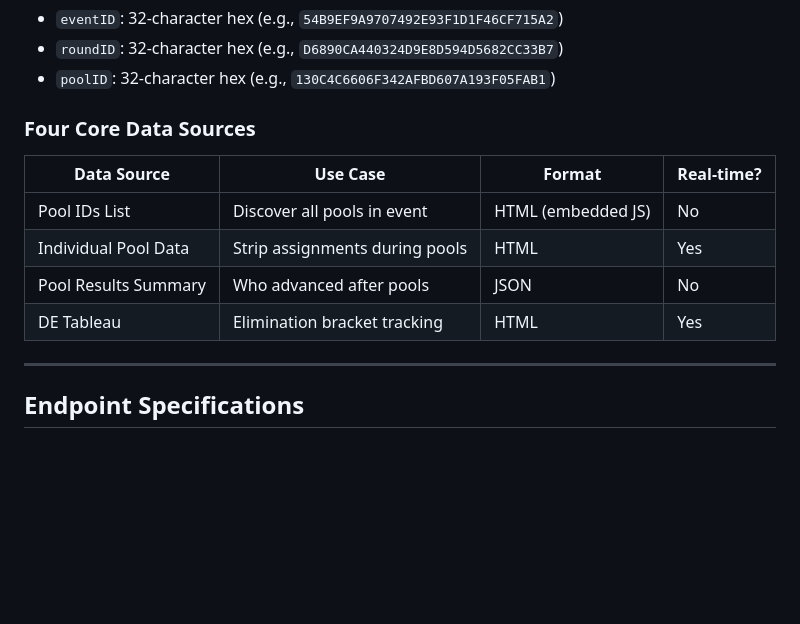
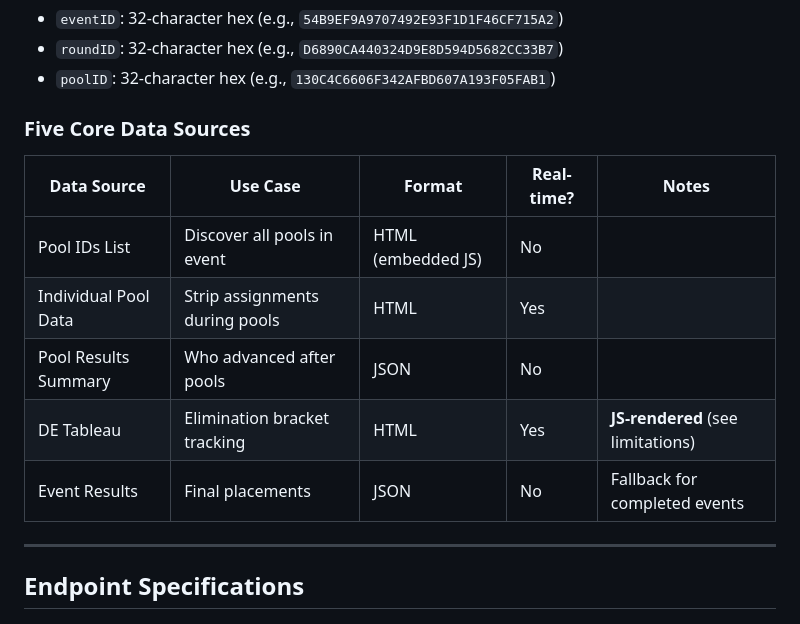
Before and after one commit to Remco28/fencer-schedules, a Markdown page: docs/ftl-api-specification.md, the part around one of its changes. Drawn GitHub-style; blank space fills up the shorter version.

```diff
--- a/docs/ftl-api-specification.md
+++ b/docs/ftl-api-specification.md
@@ -49,14 +49,15 @@ https://www.fencingtimelive.com/{resource}/{action}/{eventID}/{roundID}/{itemID}
 - `roundID`: 32-character hex (e.g., `D6890CA440324D9E8D594D5682CC33B7`)
 - `poolID`: 32-character hex (e.g., `130C4C6606F342AFBD607A193F05FAB1`)
 
-### Four Core Data Sources
+### Five Core Data Sources
 
-| Data Source | Use Case | Format | Real-time? |
-|------------|----------|---------|------------|
-| Pool IDs List | Discover all pools in event | HTML (embedded JS) | No |
-| Individual Pool Data | Strip assignments during pools | HTML | Yes |
-| Pool Results Summary | Who advanced after pools | JSON | No |
-| DE Tableau | Elimination bracket tracking | HTML | Yes |
+| Data Source | Use Case | Format | Real-time? | Notes |
+|------------|----------|---------|------------|-------|
+| Pool IDs List | Discover all pools in event | HTML (embedded JS) | No | |
+| Individual Pool Data | Strip assignments during pools | HTML | Yes | |
+| Pool Results Summary | Who advanced after pools | JSON | No | |
+| DE Tableau | Elimination bracket tracking | HTML | Yes | **JS-rendered** (see limitations) |
+| Event Results | Final placements | JSON | No | Fallback for completed events |
 
 ---
 
```
Also changed, not shown: other parts of docs/ftl-api-specification.md (+72 -0 lines).
